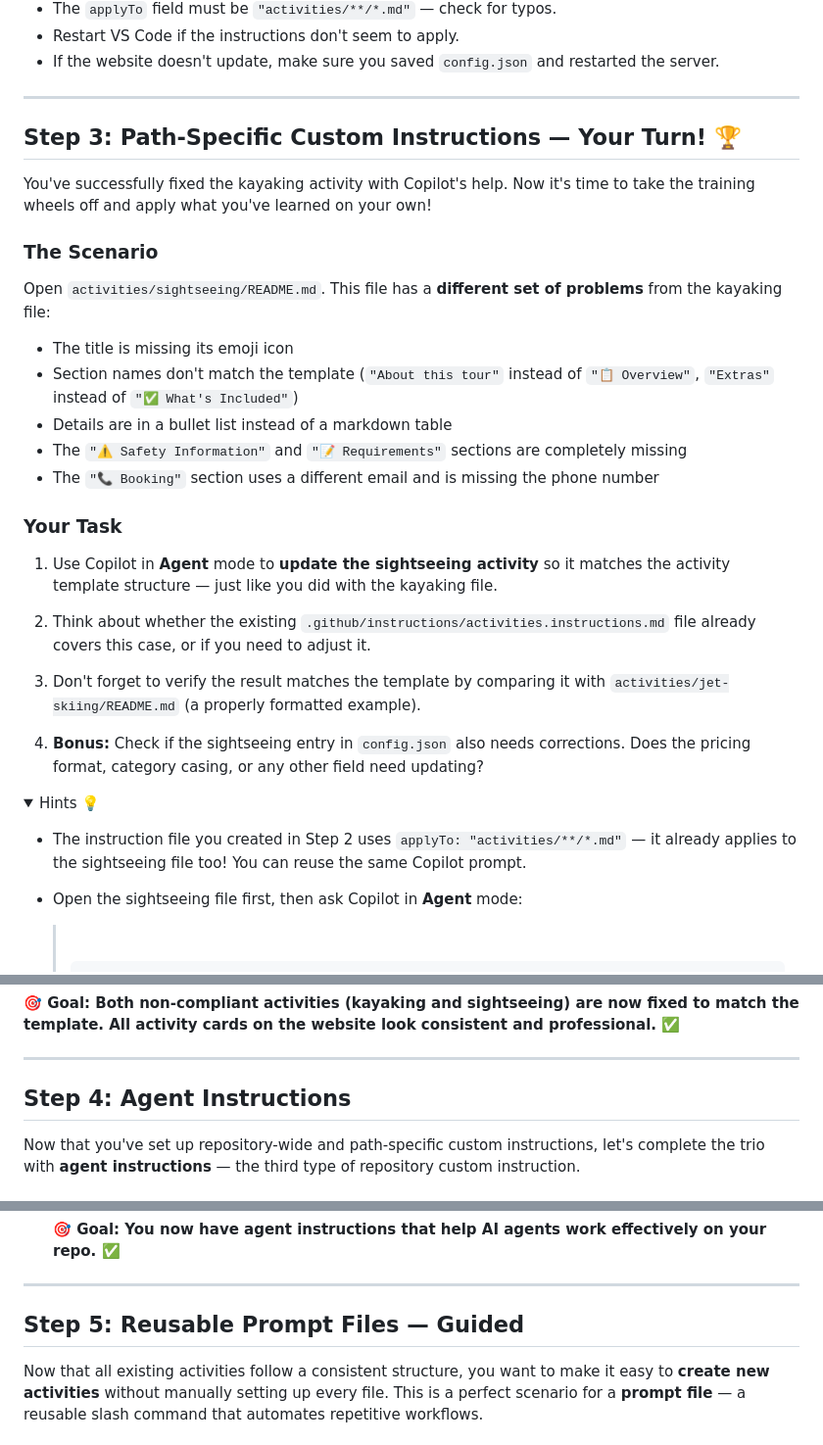
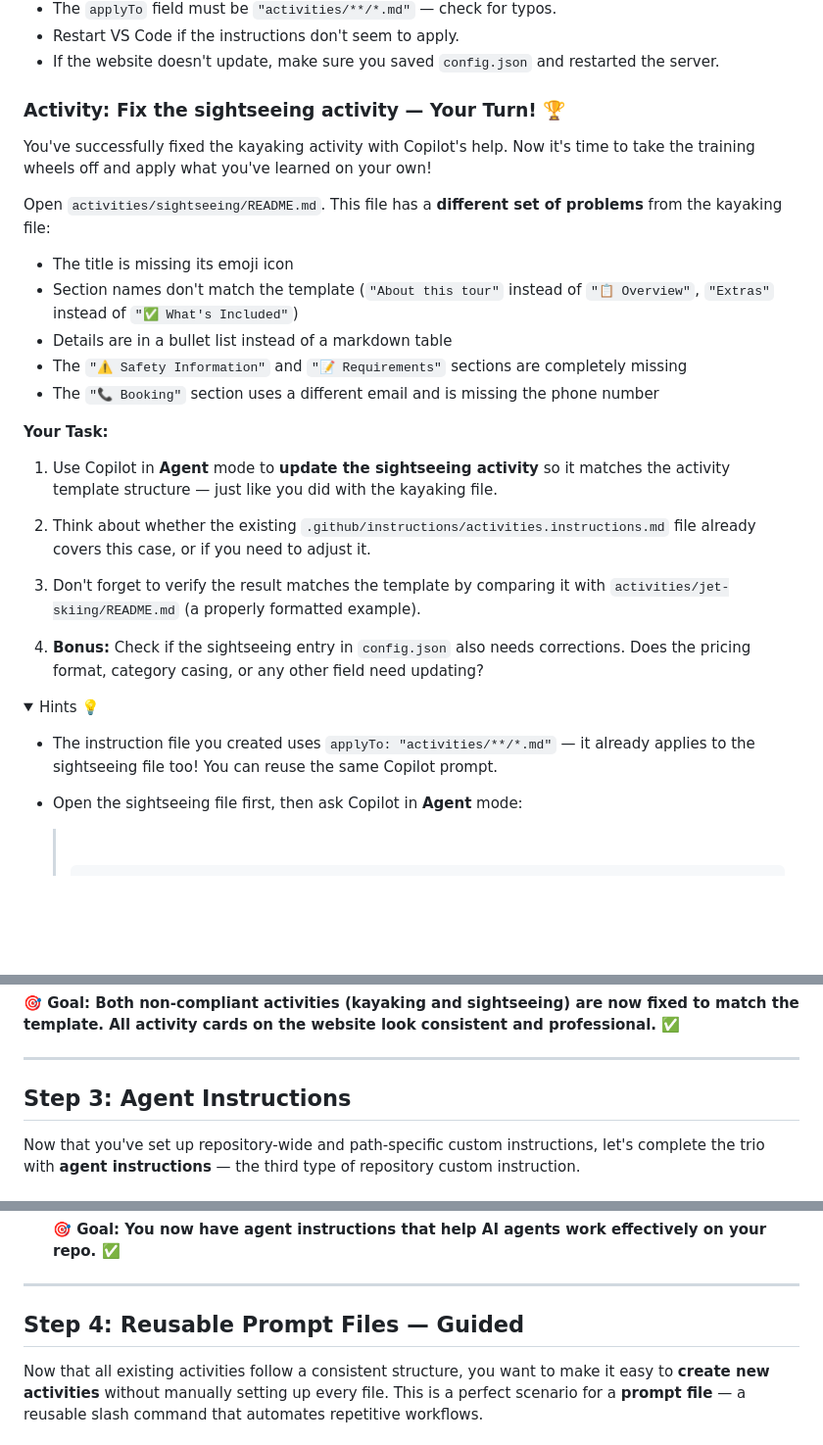
Before and after one commit to Geronimo-Basso/github-copilot-101, a Markdown page: customize-copilot/README.md, 3 parts joined by grey strips. Shown at 98% size. GitHub-like rendering; folded sections open; badges without logos; blank space fills up the shorter version.

```diff
--- a/customize-copilot/README.md
+++ b/customize-copilot/README.md
@@ -552,13 +551,9 @@ The README is fixed, but the `config.json` entry for kayaking is still non-compl
 
 </details>
 
----
-
-## Step 3: Path-Specific Custom Instructions — Your Turn! 🏆
+### Activity: Fix the sightseeing activity — Your Turn! 🏆
 
 You've successfully fixed the kayaking activity with Copilot's help. Now it's time to take the training wheels off and apply what you've learned on your own!
-
-### The Scenario
 
 Open `activities/sightseeing/README.md`. This file has a **different set of problems** from the kayaking file:
 
@@ -568,7 +563,7 @@ Open `activities/sightseeing/README.md`. This file has a **different set of prob
 - The `"⚠️ Safety Information"` and `"📝 Requirements"` sections are completely missing
 - The `"📞 Booking"` section uses a different email and is missing the phone number
 
-### Your Task
+**Your Task:**
 
 1. Use Copilot in **Agent** mode to **update the sightseeing activity** so it matches the activity template structure — just like you did with the kayaking file.
 
@@ -581,7 +576,7 @@ Open `activities/sightseeing/README.md`. This file has a **different set of prob
 <details>
 <summary>Hints 💡</summary>
 
-- The instruction file you created in Step 2 uses `applyTo: "activities/**/*.md"` — it already applies to the sightseeing file too! You can reuse the same Copilot prompt.
+- The instruction file you created uses `applyTo: "activities/**/*.md"` — it already applies to the sightseeing file too! You can reuse the same Copilot prompt.
 - Open the sightseeing file first, then ask Copilot in **Agent** mode:
 
   > ![Static Badge](https://img.shields.io/badge/-Prompt-text?style=social&logo=github%20copilot)
@@ -610,7 +605,7 @@ After fixing, the sightseeing `README.md` should have:
 
 ---
 
-## Step 4: Agent Instructions
+## Step 3: Agent Instructions
 
 Now that you've set up repository-wide and path-specific custom instructions, let's complete the trio with **agent instructions** — the third type of repository custom instruction.
 
@@ -727,7 +722,7 @@ Let's create an agent instructions file so that any AI agent working on the SunV
 
 ---
 
-## Step 5: Reusable Prompt Files — Guided
+## Step 4: Reusable Prompt Files — Guided
 
 Now that all existing activities follow a consistent structure, you want to make it easy to **create new activities** without manually setting up every file. This is a perfect scenario for a **prompt file** — a reusable slash command that automates repetitive workflows.
 
```
Also changed, not shown: other parts of customize-copilot/README.md (+16 -18 lines).
